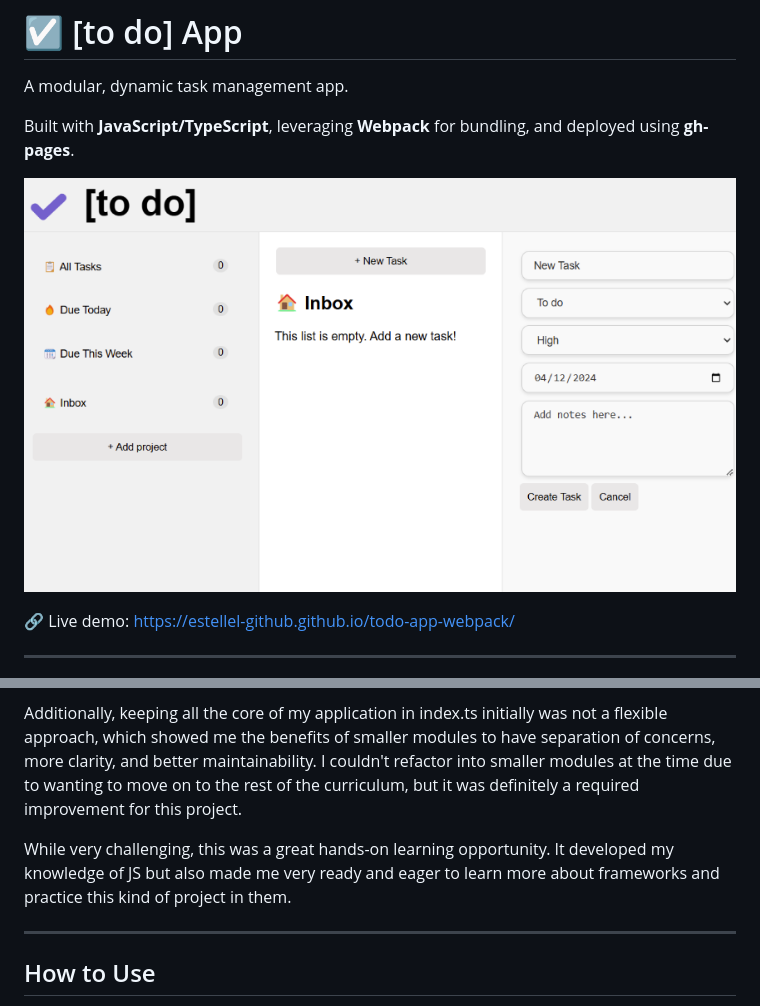
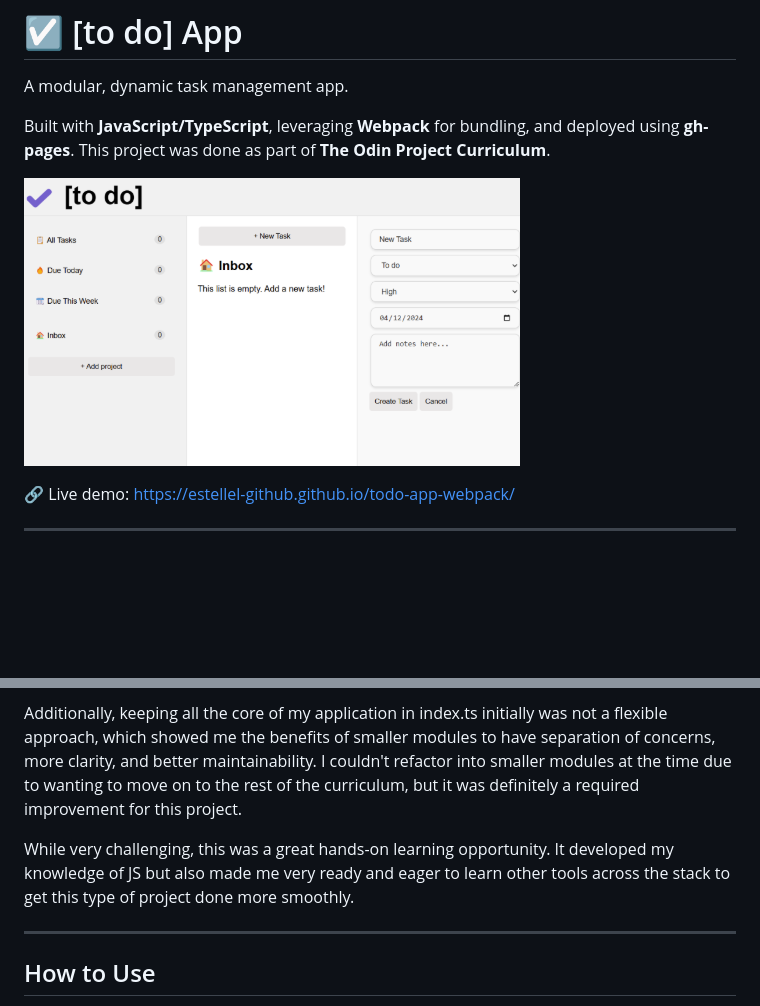
Before and after one commit to estellel-github/todo-app-webpack, a Markdown page: README.md, 2 parts joined by grey strips. Drawn GitHub-style; pictures changed too: image-1.png (deleted), image.png (added); blank space fills up the shorter version.

```diff
--- a/README.md
+++ b/README.md
@@ -3,8 +3,9 @@
 A modular, dynamic task management app.
 
 Built with **JavaScript/TypeScript**, leveraging **Webpack** for bundling, and deployed using **gh-pages**.
+This project was done as part of **The Odin Project Curriculum**.
 
-![alt text](image-1.png)
+![Screenshot for To Do App](image.png)
 
 🔗 Live demo: https://estellel-github.github.io/todo-app-webpack/
 
@@ -56,7 +57,7 @@ Although the project was functional, the following limitations became clear:
 
 Additionally, keeping all the core of my application in index.ts initially was not a flexible approach, which showed me the benefits of smaller modules to have separation of concerns, more clarity, and better maintainability. I couldn't refactor into smaller modules at the time due to wanting to move on to the rest of the curriculum, but it was definitely a required improvement for this project.
 
-While very challenging, this was a great hands-on learning opportunity. It developed my knowledge of JS but also made me very ready and eager to learn more about frameworks and practice this kind of project in them.
+While very challenging, this was a great hands-on learning opportunity. It developed my knowledge of JS but also made me very ready and eager to learn other tools across the stack to get this type of project done more smoothly.
 
 ---
 
```
